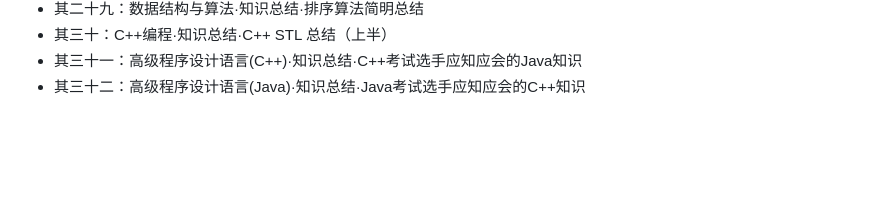
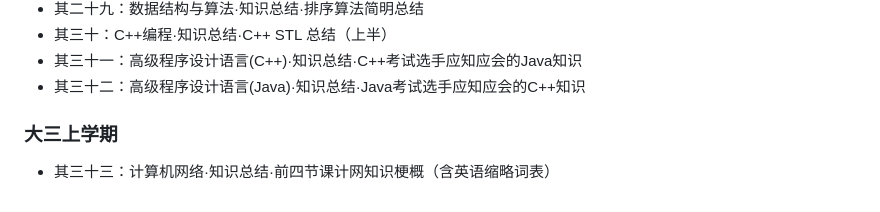
Before and after one commit to Hypotenuse-legs/Weekly-Knowledge-Tips-DLUT, a Markdown page: README.md, the part around the change. Rendered like a GitHub page; blank space fills up the shorter version.

```diff
--- a/README.md
+++ b/README.md
@@ -45,3 +45,7 @@
 - 其三十：C++编程·知识总结·C++ STL 总结（上半）
 - 其三十一：高级程序设计语言(C++)·知识总结·C++考试选手应知应会的Java知识
 - 其三十二：高级程序设计语言(Java)·知识总结·Java考试选手应知应会的C++知识
+
+### 大三上学期
+- 其三十三：计算机网络·知识总结·前四节课计网知识梗概（含英语缩略词表）
+#
```
